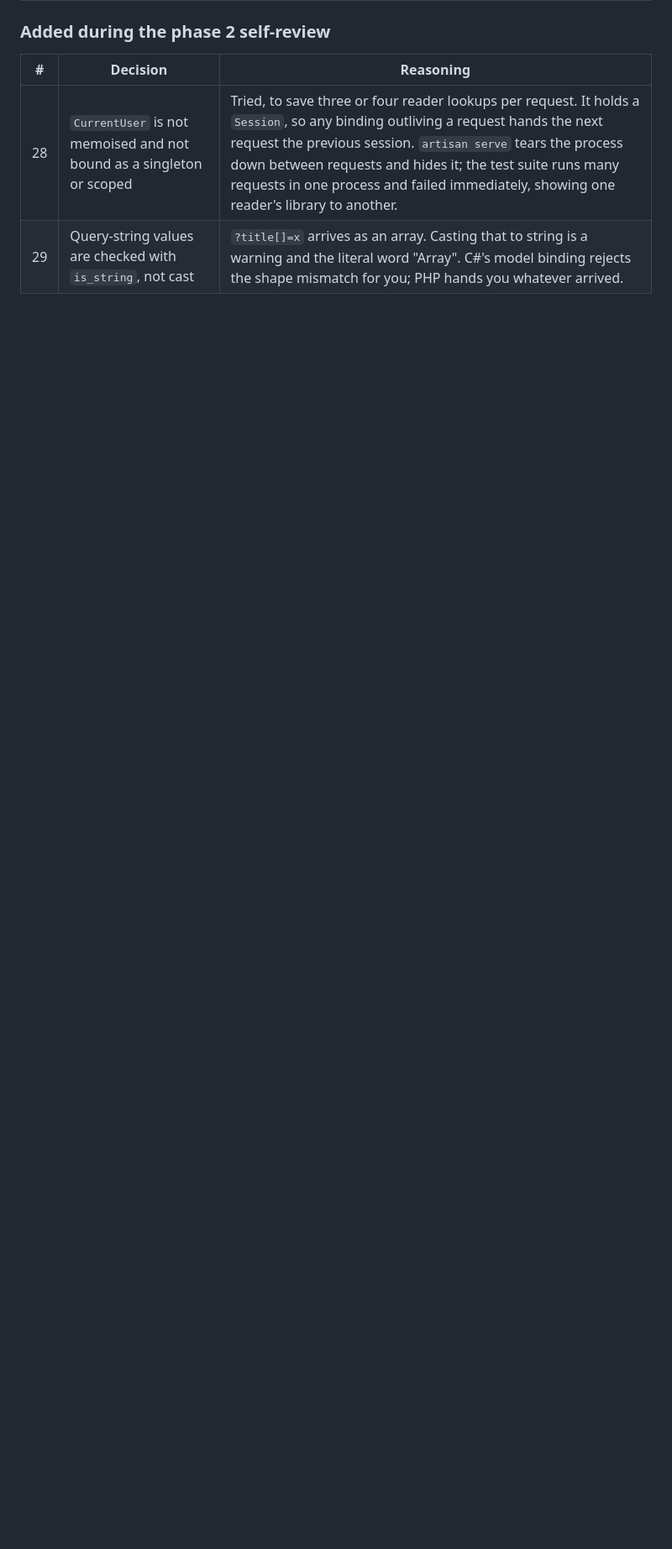
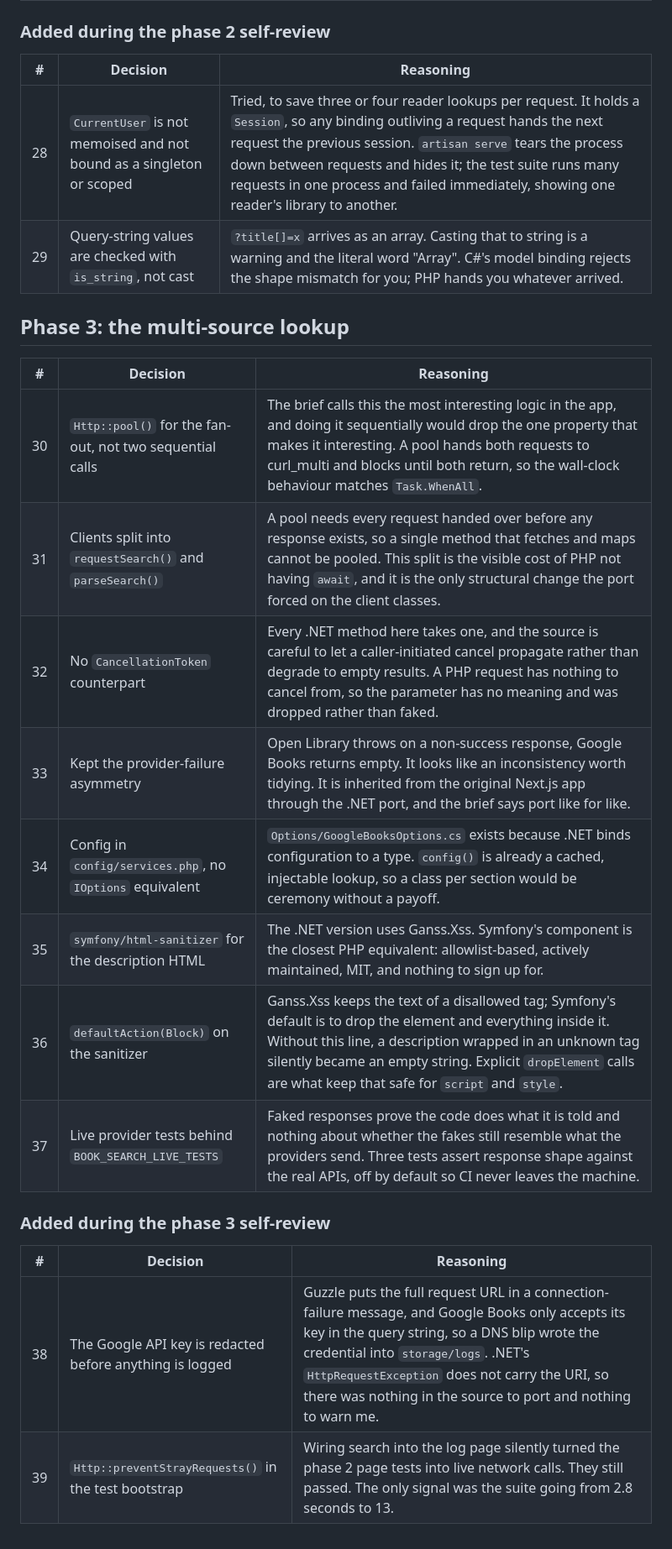
Before and after one commit to MikkoNumminen/readlog-laravel, a Markdown page: DECISIONS.md, the part around the change. Shown at 84% size. Drawn GitHub-style; blank space fills up the shorter version.

Commit message:
docs: record the phase 3 decisions

```diff
--- a/DECISIONS.md
+++ b/DECISIONS.md
@@ -61,3 +61,23 @@ read from a local checkout at `D:\koodaamista\Readlog-csharp`.
 | --- | --- | --- |
 | 28 | `CurrentUser` is not memoised and not bound as a singleton or scoped | Tried, to save three or four reader lookups per request. It holds a `Session`, so any binding outliving a request hands the next request the previous session. `artisan serve` tears the process down between requests and hides it; the test suite runs many requests in one process and failed immediately, showing one reader's library to another. |
 | 29 | Query-string values are checked with `is_string`, not cast | `?title[]=x` arrives as an array. Casting that to string is a warning and the literal word "Array". C#'s model binding rejects the shape mismatch for you; PHP hands you whatever arrived. |
+
+## Phase 3: the multi-source lookup
+
+| # | Decision | Reasoning |
+| --- | --- | --- |
+| 30 | `Http::pool()` for the fan-out, not two sequential calls | The brief calls this the most interesting logic in the app, and doing it sequentially would drop the one property that makes it interesting. A pool hands both requests to curl_multi and blocks until both return, so the wall-clock behaviour matches `Task.WhenAll`. |
+| 31 | Clients split into `requestSearch()` and `parseSearch()` | A pool needs every request handed over before any response exists, so a single method that fetches and maps cannot be pooled. This split is the visible cost of PHP not having `await`, and it is the only structural change the port forced on the client classes. |
+| 32 | No `CancellationToken` counterpart | Every .NET method here takes one, and the source is careful to let a caller-initiated cancel propagate rather than degrade to empty results. A PHP request has nothing to cancel from, so the parameter has no meaning and was dropped rather than faked. |
+| 33 | Kept the provider-failure asymmetry | Open Library throws on a non-success response, Google Books returns empty. It looks like an inconsistency worth tidying. It is inherited from the original Next.js app through the .NET port, and the brief says port like for like. |
+| 34 | Config in `config/services.php`, no `IOptions` equivalent | `Options/GoogleBooksOptions.cs` exists because .NET binds configuration to a type. `config()` is already a cached, injectable lookup, so a class per section would be ceremony without a payoff. |
+| 35 | `symfony/html-sanitizer` for the description HTML | The .NET version uses Ganss.Xss. Symfony's component is the closest PHP equivalent: allowlist-based, actively maintained, MIT, and nothing to sign up for. |
+| 36 | `defaultAction(Block)` on the sanitizer | Ganss.Xss keeps the text of a disallowed tag; Symfony's default is to drop the element and everything inside it. Without this line, a description wrapped in an unknown tag silently became an empty string. Explicit `dropElement` calls are what keep that safe for `script` and `style`. |
+| 37 | Live provider tests behind `BOOK_SEARCH_LIVE_TESTS` | Faked responses prove the code does what it is told and nothing about whether the fakes still resemble what the providers send. Three tests assert response shape against the real APIs, off by default so CI never leaves the machine. |
+
+### Added during the phase 3 self-review
+
+| # | Decision | Reasoning |
+| --- | --- | --- |
+| 38 | The Google API key is redacted before anything is logged | Guzzle puts the full request URL in a connection-failure message, and Google Books only accepts its key in the query string, so a DNS blip wrote the credential into `storage/logs`. .NET's `HttpRequestException` does not carry the URI, so there was nothing in the source to port and nothing to warn me. |
+| 39 | `Http::preventStrayRequests()` in the test bootstrap | Wiring search into the log page silently turned the phase 2 page tests into live network calls. They still passed. The only signal was the suite going from 2.8 seconds to 13. |
```
